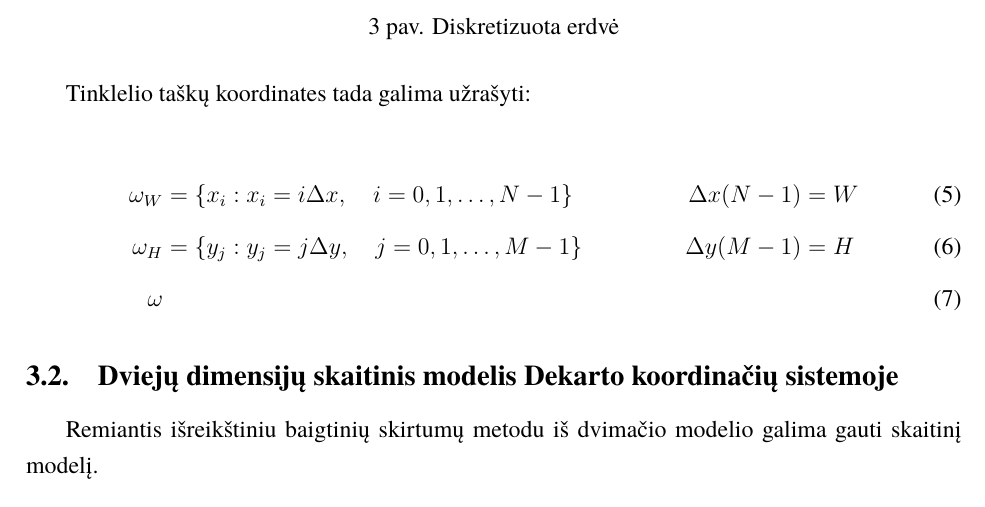
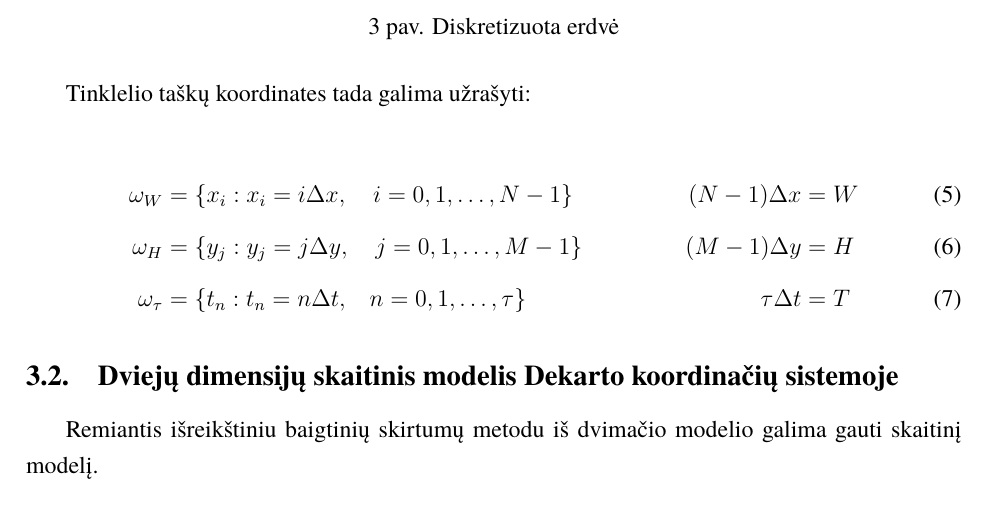
Before and after one commit to ArnasVaic/Kursinis, a LaTeX document (paper/kursinis.tex, which reads paper/modelis.tex): part of page 7 of 15, cut so that both start at the same text. The pictures show the PDF file paper/kursinis.pdf that the author committed with the source.

Commit message:
finish writing mesh

```diff
--- a/paper/modelis.tex
+++ b/paper/modelis.tex
@@ -129,9 +129,9 @@ Sudarydami tinklelį skaitiniam modeliui, padaliname stačiakampę erdvę $\Omeg
 Tinklelio taškų koordinates tada galima užrašyti:
 
 \begin{align}
-    \omega_W&=\{ x_i : x_i = i\Delta x, \quad i=0, 1, \dots, N - 1 \} & \Delta x(N-1)&=W\\
-    \omega_H&=\{ y_j : y_j = j\Delta y, \quad j=0, 1, \dots, M - 1 \} & \Delta y(M-1)&=H\\
-    \omega_
+    \omega_W&=\{ x_i : x_i = i\Delta x, \quad i=0, 1, \dots, N - 1 \} & (N-1)\Delta x&=W\\
+    \omega_H&=\{ y_j : y_j = j\Delta y, \quad j=0, 1, \dots, M - 1 \} & (M-1)\Delta y&=H\\
+    \omega_\tau&=\{ t_n : t_n = n\Delta t,\quad n=0, 1, \dots, \tau\} & \tau\Delta t&=T
 \end{align}
 
 \subsection{Dviejų dimensijų skaitinis modelis Dekarto koordinačių sistemoje}
```
Also changed, not shown: paper/kursinis.pdf.
